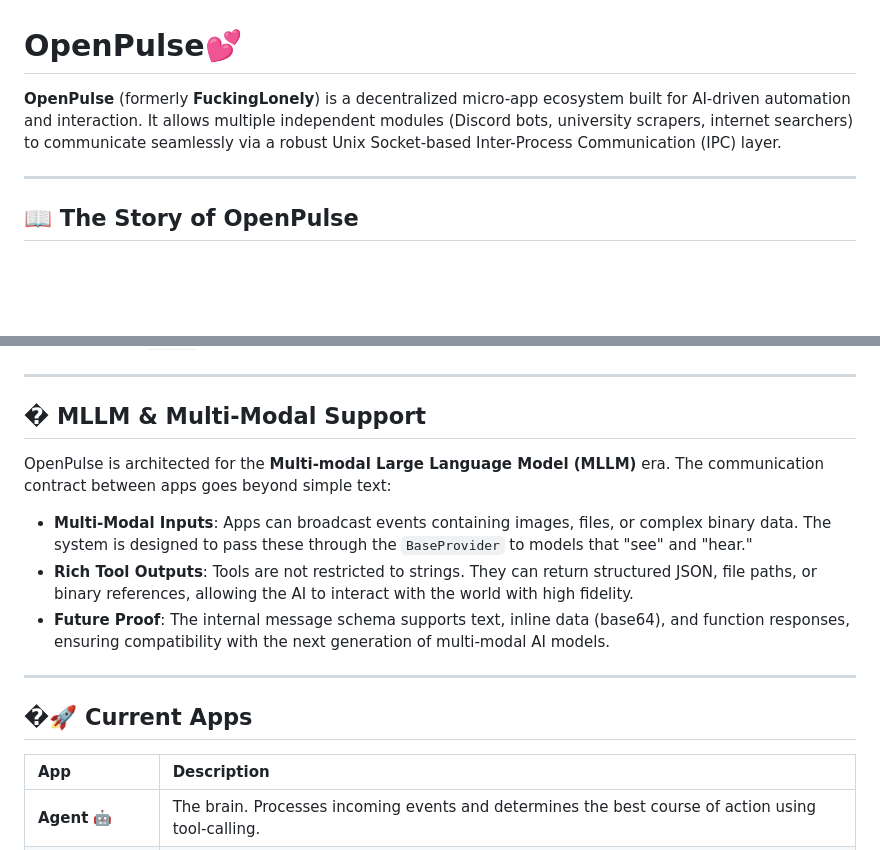
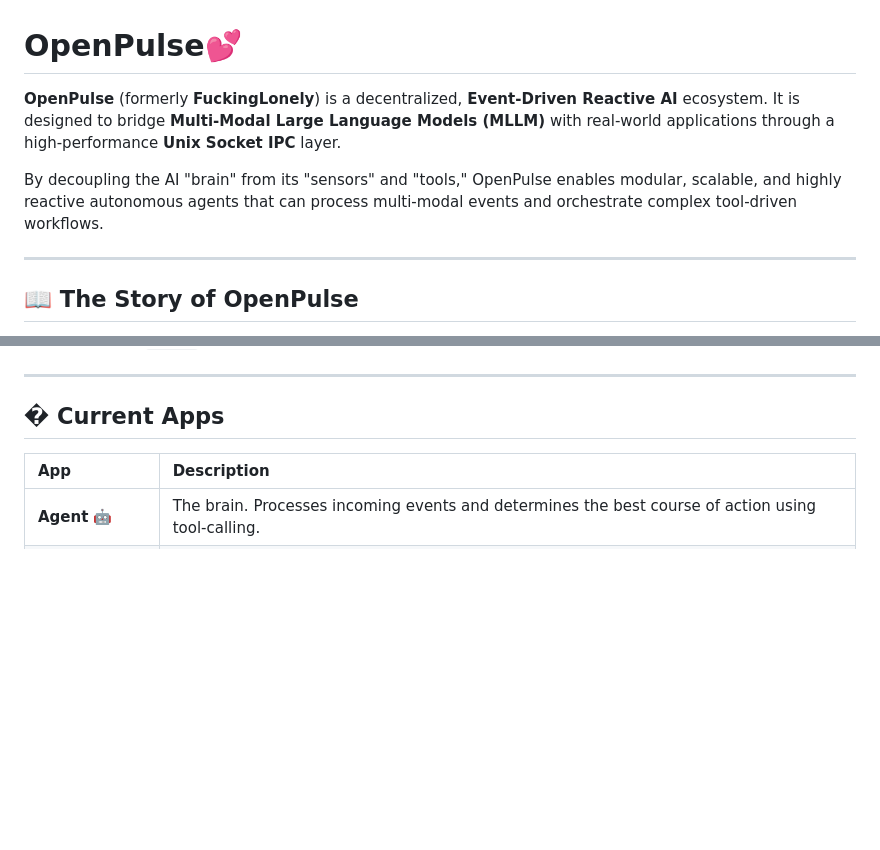
Before and after one commit to Neuxbane/PulseFlake, a Markdown page: README.md, 2 parts joined by grey strips. Drawn GitHub-style; blank space fills up the shorter version.

```diff
--- a/README.md
+++ b/README.md
@@ -1,6 +1,8 @@
 # OpenPulse💕
 
-**OpenPulse** (formerly **FuckingLonely**) is a decentralized micro-app ecosystem built for AI-driven automation and interaction. It allows multiple independent modules (Discord bots, university scrapers, internet searchers) to communicate seamlessly via a robust Unix Socket-based Inter-Process Communication (IPC) layer.
+**OpenPulse** (formerly **FuckingLonely**) is a decentralized, **Event-Driven Reactive AI** ecosystem. It is designed to bridge **Multi-Modal Large Language Models (MLLM)** with real-world applications through a high-performance **Unix Socket IPC** layer.
+
+By decoupling the AI "brain" from its "sensors" and "tools," OpenPulse enables modular, scalable, and highly reactive autonomous agents that can process multi-modal events and orchestrate complex tool-driven workflows.
 
 ---
 
@@ -37,17 +39,7 @@ The system is designed around a "Manager-Worker" pattern where all apps are equa
 
 ---
 
-## �️ MLLM & Multi-Modal Support
-
-OpenPulse is architected for the **Multi-modal Large Language Model (MLLM)** era. The communication contract between apps goes beyond simple text:
-
-*   **Multi-Modal Inputs**: Apps can broadcast events containing images, files, or complex binary data. The system is designed to pass these through the `BaseProvider` to models that "see" and "hear."
-*   **Rich Tool Outputs**: Tools are not restricted to strings. They can return structured JSON, file paths, or binary references, allowing the AI to interact with the world with high fidelity.
-*   **Future Proof**: The internal message schema supports text, inline data (base64), and function responses, ensuring compatibility with the next generation of multi-modal AI models.
-
----
-
-## �🚀 Current Apps
+## � Current Apps
 
 | App | Description |
 | :--- | :--- |
```
